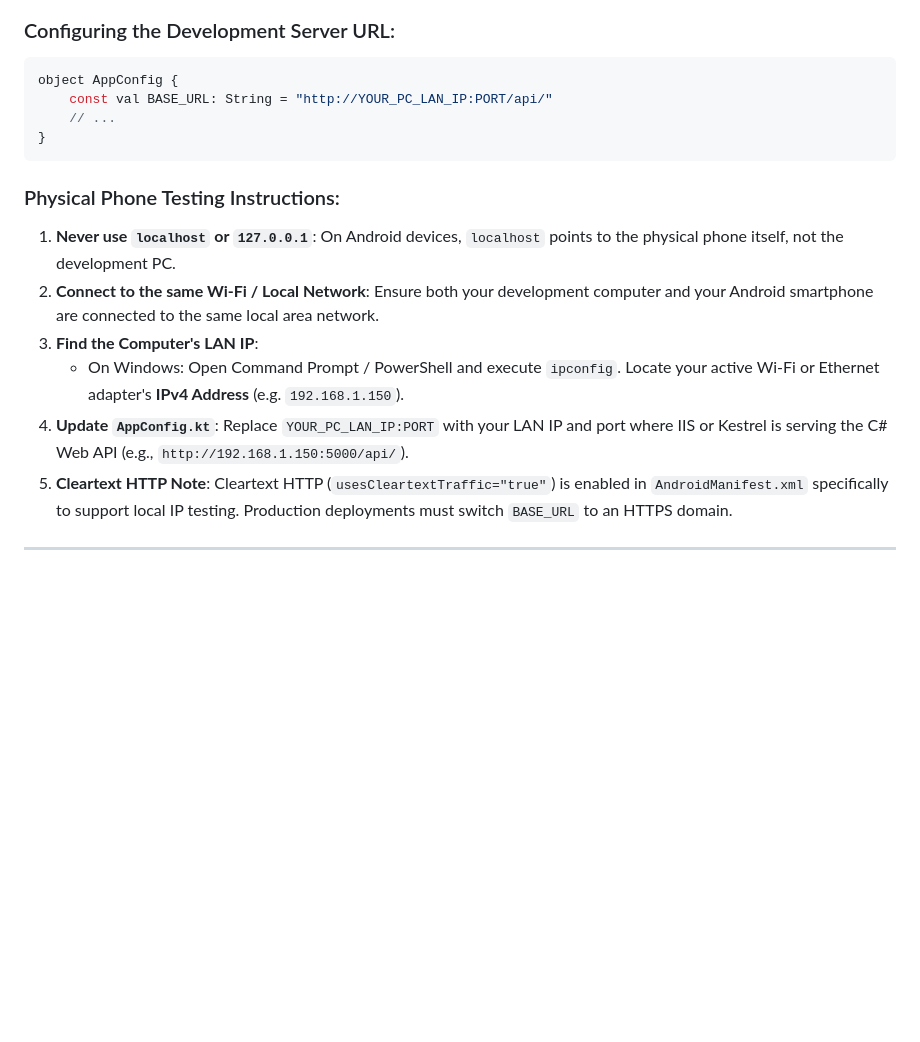
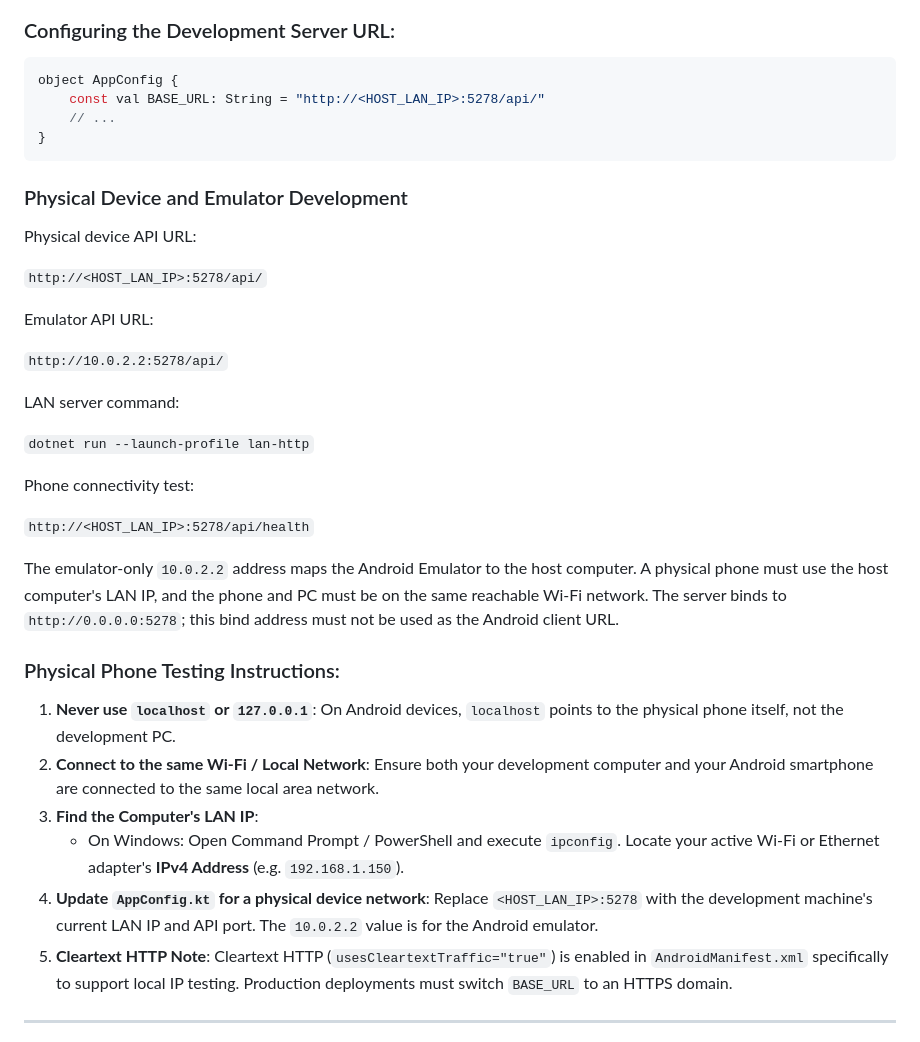
Before and after one commit to EAD-smart-solar-microgrid-system/smart-solar-microgrid-system, a Markdown page: Android/README.md, the part around the change. Drawn GitHub-style; blank space fills up the shorter version.

Commit message:
docs(android): update local API testing documentation

````diff
--- a/Android/README.md
+++ b/Android/README.md
@@ -248,17 +248,37 @@ The API connection configuration is managed in:
 ### Configuring the Development Server URL:
 ```kotlin
 object AppConfig {
-    const val BASE_URL: String = "http://YOUR_PC_LAN_IP:PORT/api/"
+    const val BASE_URL: String = "http://<HOST_LAN_IP>:5278/api/"
     // ...
 }
 ```
+
+### Physical Device and Emulator Development
+
+Physical device API URL:
+
+`http://<HOST_LAN_IP>:5278/api/`
+
+Emulator API URL:
+
+`http://10.0.2.2:5278/api/`
+
+LAN server command:
+
+`dotnet run --launch-profile lan-http`
+
+Phone connectivity test:
+
+`http://<HOST_LAN_IP>:5278/api/health`
+
+The emulator-only `10.0.2.2` address maps the Android Emulator to the host computer. A physical phone must use the host computer's LAN IP, and the phone and PC must be on the same reachable Wi-Fi network. The server binds to `http://0.0.0.0:5278`; this bind address must not be used as the Android client URL.
 
 ### Physical Phone Testing Instructions:
 1. **Never use `localhost` or `127.0.0.1`**: On Android devices, `localhost` points to the physical phone itself, not the development PC.
 2. **Connect to the same Wi-Fi / Local Network**: Ensure both your development computer and your Android smartphone are connected to the same local area network.
 3. **Find the Computer's LAN IP**:
    - On Windows: Open Command Prompt / PowerShell and execute `ipconfig`. Locate your active Wi-Fi or Ethernet adapter's **IPv4 Address** (e.g. `192.168.1.150`).
-4. **Update `AppConfig.kt`**: Replace `YOUR_PC_LAN_IP:PORT` with your LAN IP and port where IIS or Kestrel is serving the C# Web API (e.g., `http://192.168.1.150:5000/api/`).
+4. **Update `AppConfig.kt` for a physical device network**: Replace `<HOST_LAN_IP>:5278` with the development machine's current LAN IP and API port. The `10.0.2.2` value is for the Android emulator.
 5. **Cleartext HTTP Note**: Cleartext HTTP (`usesCleartextTraffic="true"`) is enabled in `AndroidManifest.xml` specifically to support local IP testing. Production deployments must switch `BASE_URL` to an HTTPS domain.
 
 ---
````
